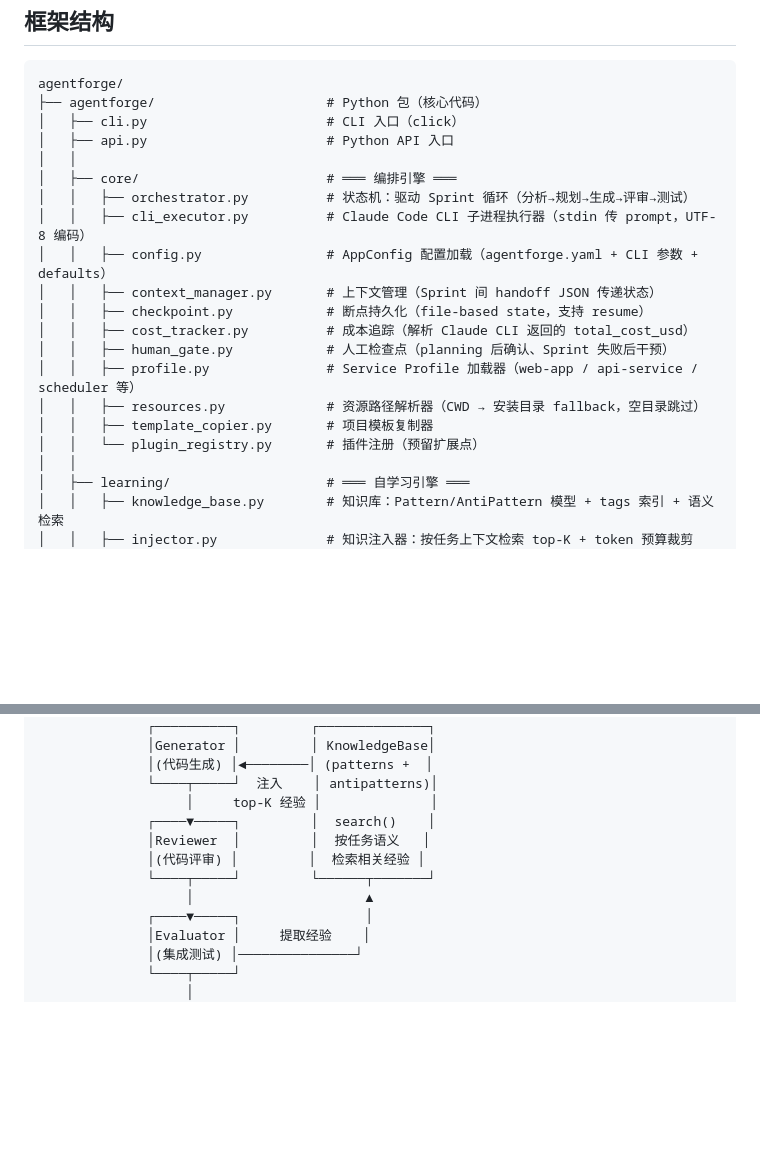
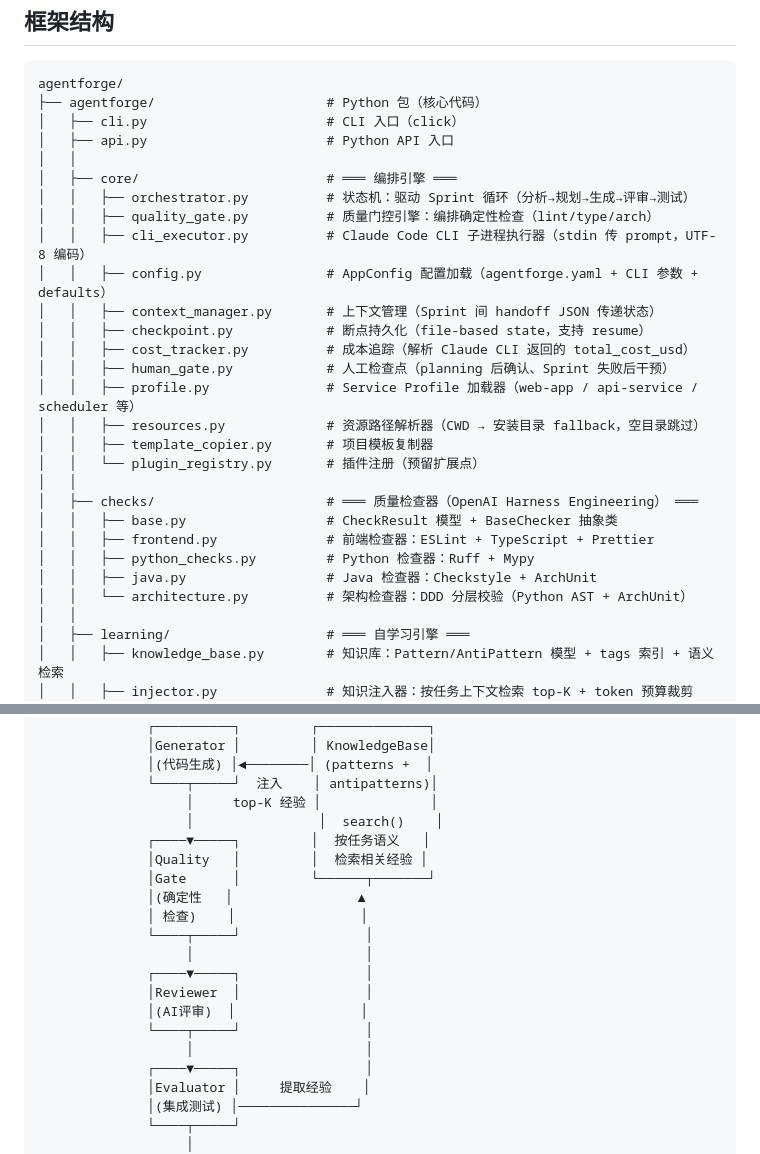
Before and after one commit to deerlost/agent_forge, a Markdown page: README.md, 2 parts joined by grey strips. Drawn GitHub-style; blank space fills up the shorter version.

```diff
--- a/README.md
+++ b/README.md
@@ -28,6 +28,7 @@ agentforge/
 │   │
 │   ├── core/                        # ═══ 编排引擎 ═══
 │   │   ├── orchestrator.py          # 状态机：驱动 Sprint 循环（分析→规划→生成→评审→测试）
+│   │   ├── quality_gate.py          # 质量门控引擎：编排确定性检查（lint/type/arch）
 │   │   ├── cli_executor.py          # Claude Code CLI 子进程执行器（stdin 传 prompt，UTF-8 编码）
 │   │   ├── config.py                # AppConfig 配置加载（agentforge.yaml + CLI 参数 + defaults）
 │   │   ├── context_manager.py       # 上下文管理（Sprint 间 handoff JSON 传递状态）
@@ -38,6 +39,13 @@ agentforge/
 │   │   ├── resources.py             # 资源路径解析器（CWD → 安装目录 fallback，空目录跳过）
 │   │   ├── template_copier.py       # 项目模板复制器
 │   │   └── plugin_registry.py       # 插件注册（预留扩展点）
+│   │
+│   ├── checks/                      # ═══ 质量检查器（OpenAI Harness Engineering） ═══
+│   │   ├── base.py                  # CheckResult 模型 + BaseChecker 抽象类
+│   │   ├── frontend.py              # 前端检查器：ESLint + TypeScript + Prettier
+│   │   ├── python_checks.py         # Python 检查器：Ruff + Mypy
+│   │   ├── java.py                  # Java 检查器：Checkstyle + ArchUnit
+│   │   └── architecture.py          # 架构检查器：DDD 分层校验（Python AST + ArchUnit）
 │   │
 │   ├── learning/                    # ═══ 自学习引擎 ═══
 │   │   ├── knowledge_base.py        # 知识库：Pattern/AntiPattern 模型 + tags 索引 + 语义检索
@@ -100,11 +110,19 @@ PRD ─→ Analyst（需求分析）─→ Planner（架构规划）
               │(代码生成) │◄────────│ (patterns +  │
               └────┬─────┘  注入    │ antipatterns)│
                    │     top-K 经验 │              │
-              ┌────▼─────┐         │  search()    │
-              │Reviewer  │         │  按任务语义   │
-              │(代码评审) │         │  检索相关经验 │
-              └────┬─────┘         └──────┬───────┘
-                   │                      ▲
+                   │                │  search()    │
+              ┌────▼─────┐         │  按任务语义   │
+              │Quality   │         │  检索相关经验 │
+              │Gate      │         └──────┬───────┘
+              │(确定性   │                ▲
+              │ 检查)    │                │
+              └────┬─────┘                │
+                   │                      │
+              ┌────▼─────┐                │
+              │Reviewer  │                │
+              │(AI评审)  │                │
+              └────┬─────┘                │
+                   │                      │
               ┌────▼─────┐                │
               │Evaluator │     提取经验    │
               │(集成测试) │───────────────┘
```
Also changed, not shown: other parts of README.md (+43 -1 lines).
